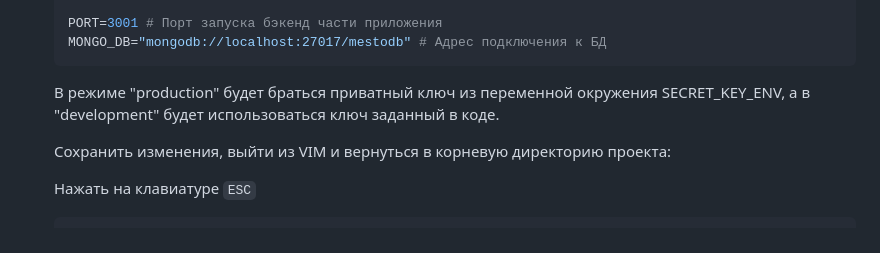
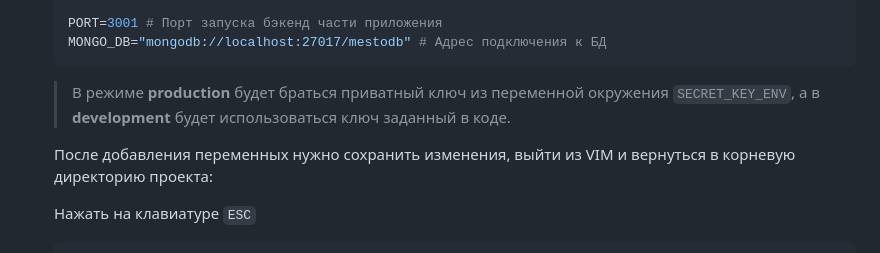
Before and after one commit to MaxRMNK/react-mesto-api-full-gha, a Markdown page: README.md, the part around the change. Rendered like a GitHub page.

Commit message:
fix: update README.md

````diff
--- a/README.md
+++ b/README.md
@@ -113,9 +113,9 @@
       MONGO_DB="mongodb://localhost:27017/mestodb" # Адрес подключения к БД
       ```
 
-      В режиме "production" будет браться приватный ключ из переменной окружения SECRET_KEY_ENV, а в "development" будет использоваться ключ заданный в коде.
+      > В режиме **production** будет браться приватный ключ из переменной окружения `SECRET_KEY_ENV`, а в **development** будет использоваться ключ заданный в коде.
 
-      Сохранить изменения, выйти из VIM и вернуться в корневую директорию проекта:
+      После добавления переменных нужно сохранить изменения, выйти из VIM и вернуться в корневую директорию проекта:
 
       Нажать на клавиатуре `ESC`
 
````
